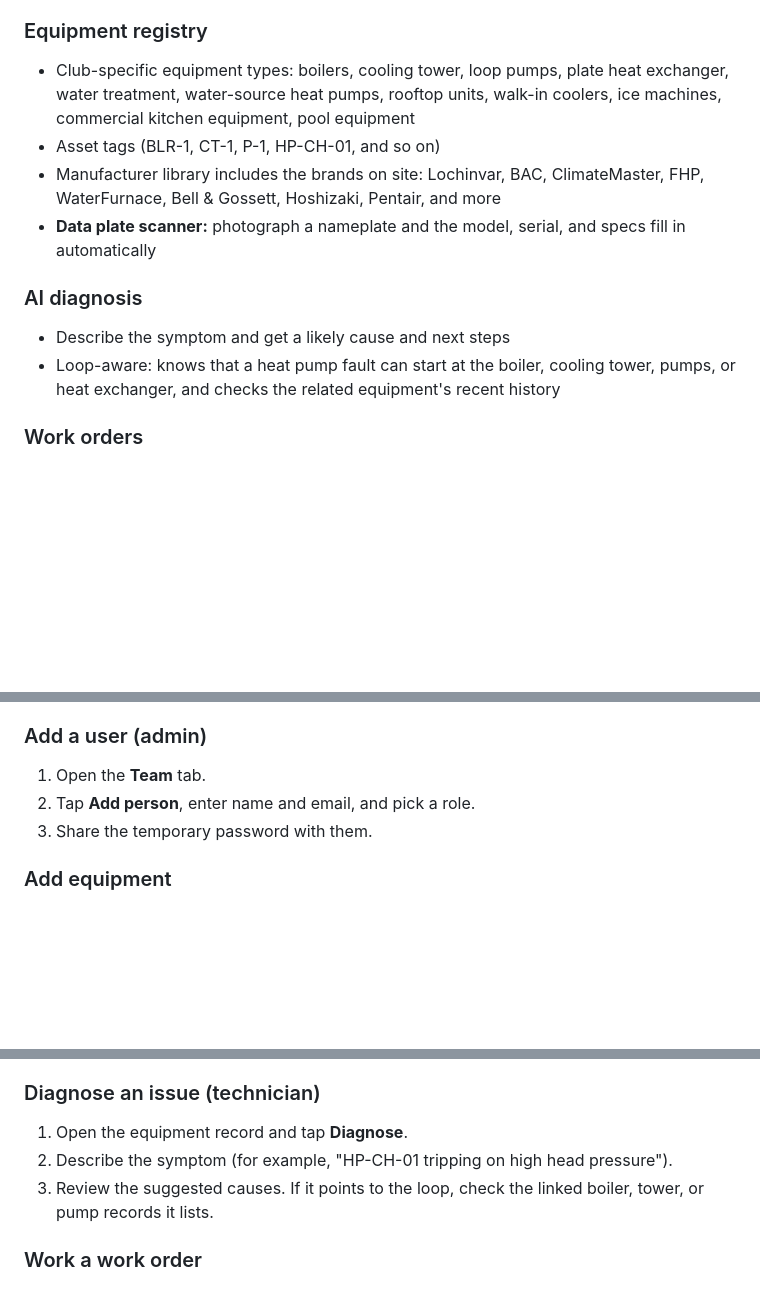
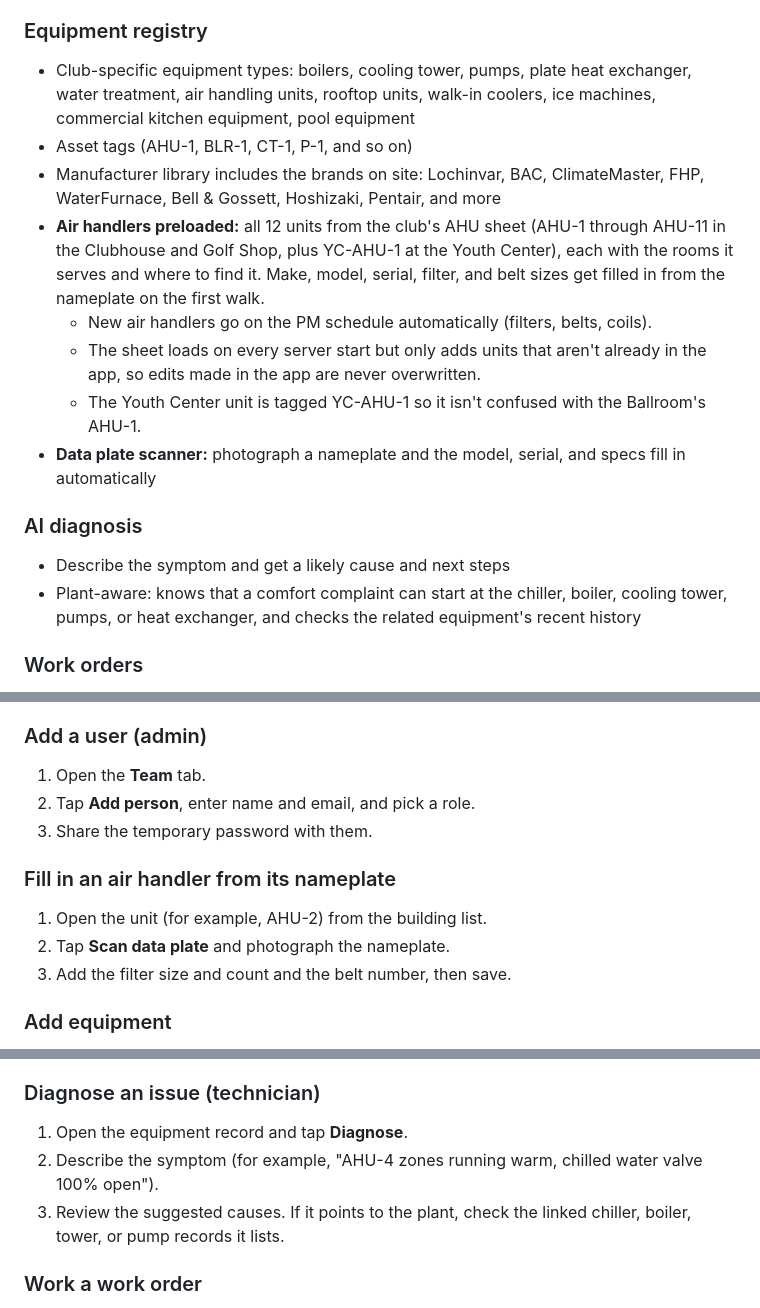
Before and after one commit to swharris82-dev/CClubLR, a Markdown page: README.md, 3 parts joined by grey strips. Drawn GitHub-style; blank space fills up the shorter version.

Commit message:
Update README for the chiller plant and the 12 preloaded air handlers
Co-Authored-By: Claude Opus 5.5 <noreply@anthropic.com>
Claude-Session: https://claude.ai/code/session_01SpcmR8M191whbfzNMLteJg

```diff
--- a/README.md
+++ b/README.md
@@ -31,14 +31,18 @@ Repository: github.com/swharris82-dev/CClubLR
 - Managers can drag buildings to arrange the map
 
 ### Equipment registry
-- Club-specific equipment types: boilers, cooling tower, loop pumps, plate heat exchanger, water treatment, water-source heat pumps, rooftop units, walk-in coolers, ice machines, commercial kitchen equipment, pool equipment
-- Asset tags (BLR-1, CT-1, P-1, HP-CH-01, and so on)
+- Club-specific equipment types: boilers, cooling tower, pumps, plate heat exchanger, water treatment, air handling units, rooftop units, walk-in coolers, ice machines, commercial kitchen equipment, pool equipment
+- Asset tags (AHU-1, BLR-1, CT-1, P-1, and so on)
 - Manufacturer library includes the brands on site: Lochinvar, BAC, ClimateMaster, FHP, WaterFurnace, Bell & Gossett, Hoshizaki, Pentair, and more
+- **Air handlers preloaded:** all 12 units from the club's AHU sheet (AHU-1 through AHU-11 in the Clubhouse and Golf Shop, plus YC-AHU-1 at the Youth Center), each with the rooms it serves and where to find it. Make, model, serial, filter, and belt sizes get filled in from the nameplate on the first walk.
+  - New air handlers go on the PM schedule automatically (filters, belts, coils).
+  - The sheet loads on every server start but only adds units that aren't already in the app, so edits made in the app are never overwritten.
+  - The Youth Center unit is tagged YC-AHU-1 so it isn't confused with the Ballroom's AHU-1.
 - **Data plate scanner:** photograph a nameplate and the model, serial, and specs fill in automatically
 
 ### AI diagnosis
 - Describe the symptom and get a likely cause and next steps
-- Loop-aware: knows that a heat pump fault can start at the boiler, cooling tower, pumps, or heat exchanger, and checks the related equipment's recent history
+- Plant-aware: knows that a comfort complaint can start at the chiller, boiler, cooling tower, pumps, or heat exchanger, and checks the related equipment's recent history
 
 ### Work orders
 - Create, assign, and close work orders by building and equipment
@@ -116,6 +120,11 @@ Permissions are enforced on the server, not just hidden in the screen.
 2. Tap **Add person**, enter name and email, and pick a role.
 3. Share the temporary password with them.
 
+### Fill in an air handler from its nameplate
+1. Open the unit (for example, AHU-2) from the building list.
+2. Tap **Scan data plate** and photograph the nameplate.
+3. Add the filter size and count and the belt number, then save.
+
 ### Add equipment
 1. Go to the building, then tap **Add equipment**.
 2. Tap **Scan data plate** and photograph the nameplate.
@@ -129,8 +138,8 @@ Permissions are enforced on the server, not just hidden in the screen.
 
 ### Diagnose an issue (technician)
 1. Open the equipment record and tap **Diagnose**.
-2. Describe the symptom (for example, "HP-CH-01 tripping on high head pressure").
-3. Review the suggested causes. If it points to the loop, check the linked boiler, tower, or pump records it lists.
+2. Describe the symptom (for example, "AHU-4 zones running warm, chilled water valve 100% open").
+3. Review the suggested causes. If it points to the plant, check the linked chiller, boiler, tower, or pump records it lists.
 
 ### Work a work order
 1. Open the work order and tap **Start**.
```
Also changed, not shown: other parts of README.md (+2 -2 lines).
